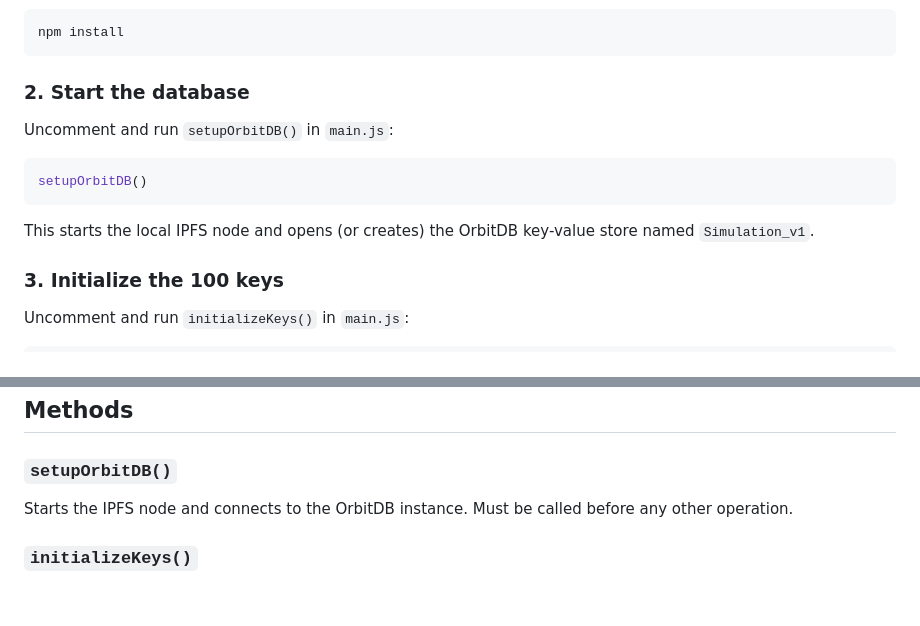
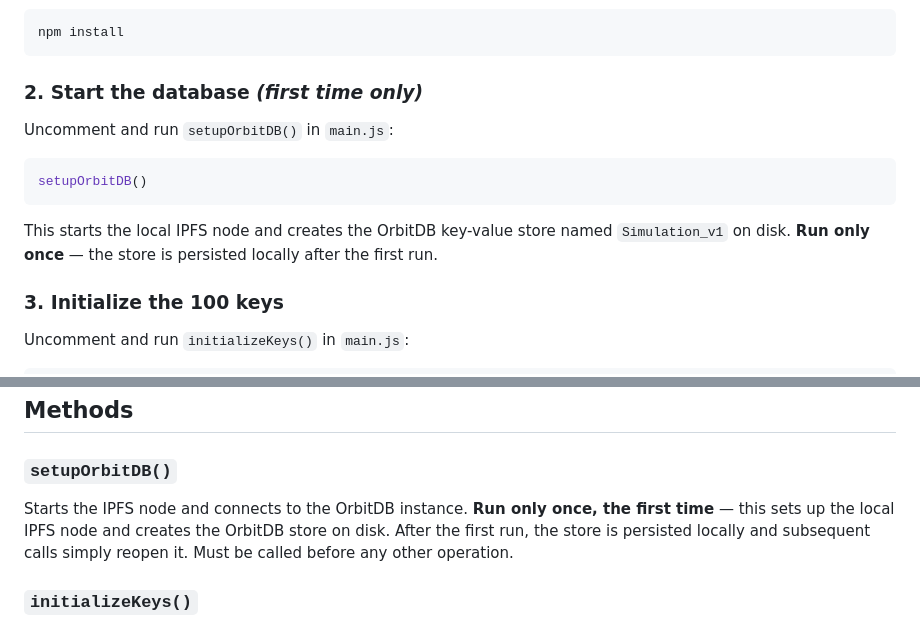
Before and after one commit to danshl/bflut_simulations, a Markdown page: README.md, 2 parts joined by grey strips. Drawn GitHub-style; blank space fills up the shorter version.

````diff
--- a/README.md
+++ b/README.md
@@ -24,12 +24,12 @@ All steps must be run **in order** on first use.
 npm install
 ```
 
-### 2. Start the database
+### 2. Start the database *(first time only)*
 Uncomment and run `setupOrbitDB()` in `main.js`:
 ```js
 setupOrbitDB()
 ```
-This starts the local IPFS node and opens (or creates) the OrbitDB key-value store named `Simulation_v1`.
+This starts the local IPFS node and creates the OrbitDB key-value store named `Simulation_v1` on disk. **Run only once** — the store is persisted locally after the first run.
 
 ### 3. Initialize the 100 keys
 Uncomment and run `initializeKeys()` in `main.js`:
@@ -43,7 +43,8 @@ This populates the database with 100 random SHA-256 keys, each initialized to a
 ## Methods
 
 ### `setupOrbitDB()`
-Starts the IPFS node and connects to the OrbitDB instance. Must be called before any other operation.
+Starts the IPFS node and connects to the OrbitDB instance.
+**Run only once, the first time** — this sets up the local IPFS node and creates the OrbitDB store on disk. After the first run, the store is persisted locally and subsequent calls simply reopen it. Must be called before any other operation.
 
 ### `initializeKeys()`
 Populates the database with 100 random SHA-256 keys, each with a value of 65,535 zero bits.
````
